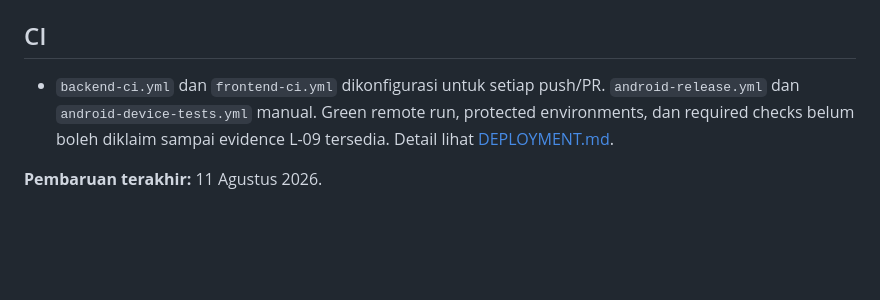
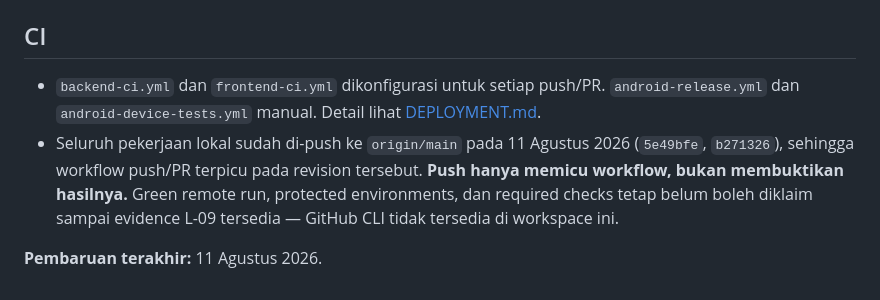
Before and after one commit to project-yusril/penelitian-terapan-absensi-face-recognition, a Markdown page: docs/README.md, the part around the change. Drawn GitHub-style; blank space fills up the shorter version.

```diff
--- a/docs/README.md
+++ b/docs/README.md
@@ -73,6 +73,7 @@ Dokumen historis tidak boleh digunakan untuk membuat endpoint, credential, deplo
 
 ## CI
 
-- `backend-ci.yml` dan `frontend-ci.yml` dikonfigurasi untuk setiap push/PR. `android-release.yml` dan `android-device-tests.yml` manual. Green remote run, protected environments, dan required checks belum boleh diklaim sampai evidence L-09 tersedia. Detail lihat [DEPLOYMENT.md](DEPLOYMENT.md).
+- `backend-ci.yml` dan `frontend-ci.yml` dikonfigurasi untuk setiap push/PR. `android-release.yml` dan `android-device-tests.yml` manual. Detail lihat [DEPLOYMENT.md](DEPLOYMENT.md).
+- Seluruh pekerjaan lokal sudah di-push ke `origin/main` pada 11 Agustus 2026 (`5e49bfe`, `b271326`), sehingga workflow push/PR terpicu pada revision tersebut. **Push hanya memicu workflow, bukan membuktikan hasilnya.** Green remote run, protected environments, dan required checks tetap belum boleh diklaim sampai evidence L-09 tersedia — GitHub CLI tidak tersedia di workspace ini.
 
 **Pembaruan terakhir:** 11 Agustus 2026.
```
Also changed, not shown: docs/temuan.md (+2 -1 lines).
